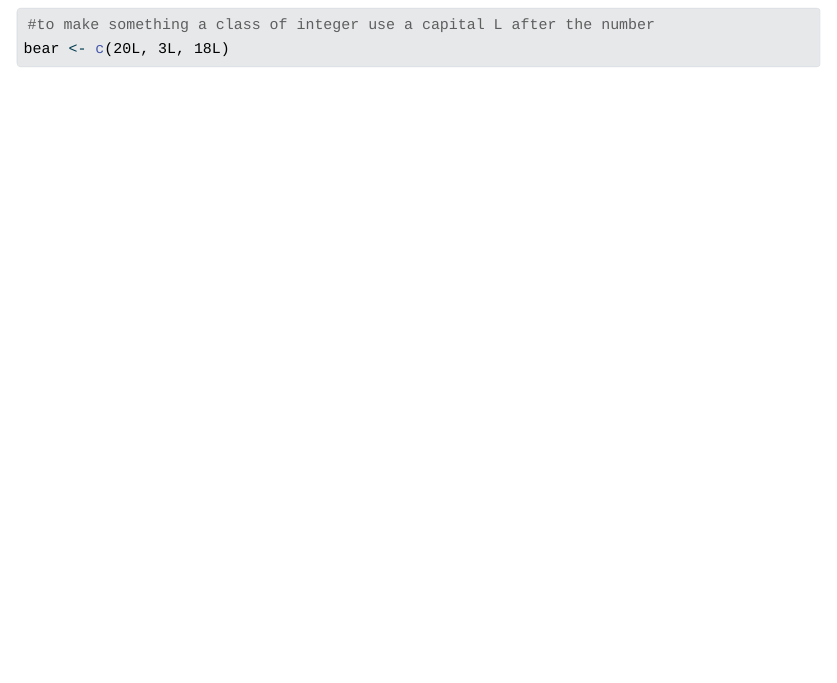
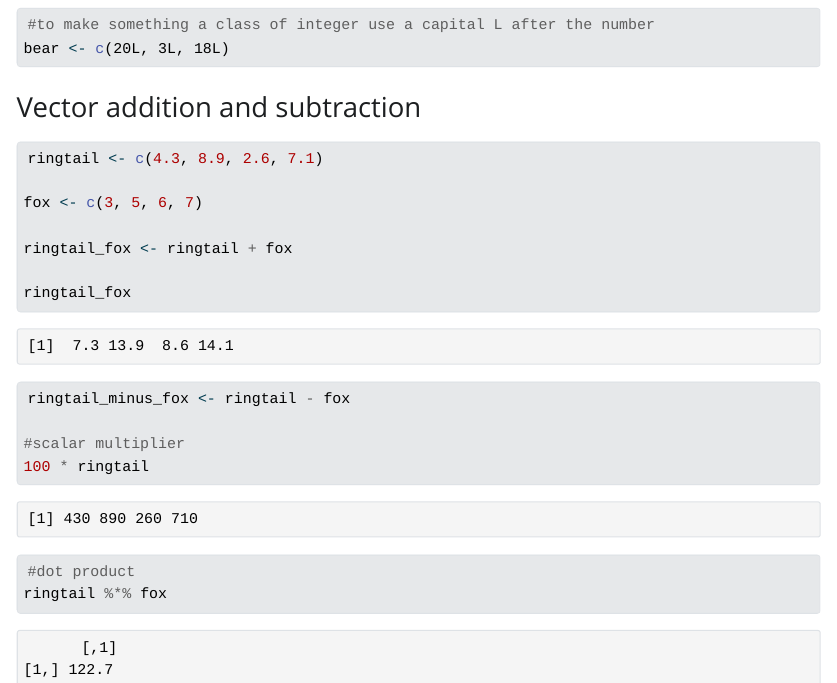
Before and after one commit to mwidas/Day3_Session2-EDS212, a Quarto document (Day3Session2.qmd): the page in a window 1100 px wide, from 760 px down. The pictures show the output file Day3Session2.html that the author committed with the source, opened offline; Quarto's library style sheets are replaced by a plain one without menus; long lines of code are wrapped.

Commit message:
add vector math

````diff
--- a/Day3Session2.qmd
+++ b/Day3Session2.qmd
@@ -30,3 +30,23 @@ class(pika)
 #to make something a class of integer use a capital L after the number
 bear <- c(20L, 3L, 18L)
 ```
+
+### Vector addition and subtraction
+
+```{r}
+ringtail <- c(4.3, 8.9, 2.6, 7.1)
+
+fox <- c(3, 5, 6, 7)
+
+ringtail_fox <- ringtail + fox
+
+ringtail_fox
+
+ringtail_minus_fox <- ringtail - fox
+
+#scalar multiplier
+100 * ringtail
+
+#dot product
+ringtail %*% fox
+```
````
Also changed, not shown: Day3Session2.html.
